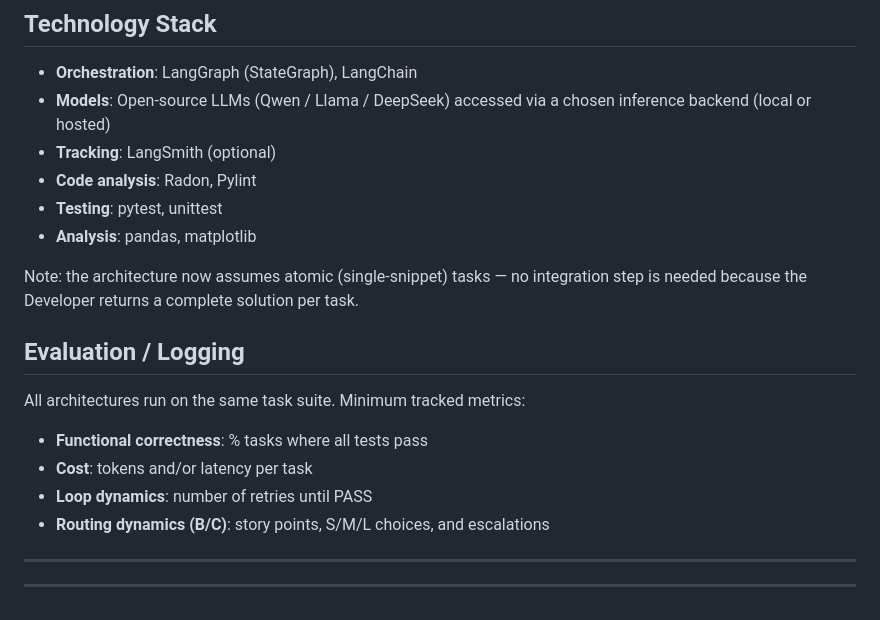
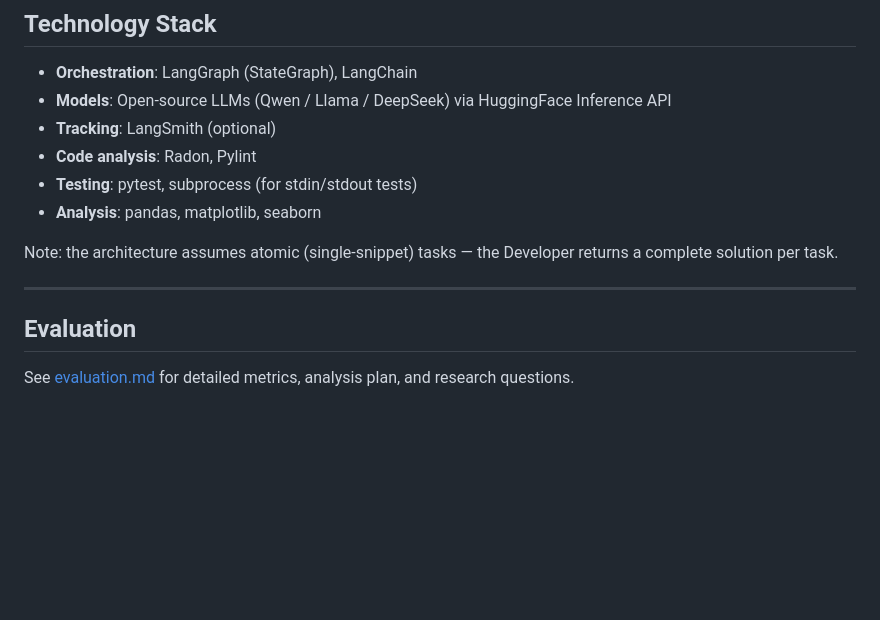
Before and after one commit to LLM4SE-group-15/ArchitecturesForCodeDevelopmentWithLLMs, a Markdown page: docs/architecture.md, the part around the change. Drawn GitHub-style; blank space fills up the shorter version.

Commit message:
evaluation plan documentation

```diff
--- a/docs/architecture.md
+++ b/docs/architecture.md
@@ -122,26 +122,17 @@ models per role* plus S/M/L routing.
 ## Technology Stack
 
 - **Orchestration**: LangGraph (StateGraph), LangChain
-- **Models**: Open-source LLMs (Qwen / Llama / DeepSeek) accessed via a chosen
-  inference backend (local or hosted)
+- **Models**: Open-source LLMs (Qwen / Llama / DeepSeek) via HuggingFace Inference API
 - **Tracking**: LangSmith (optional)
 - **Code analysis**: Radon, Pylint
-- **Testing**: pytest, unittest
-- **Analysis**: pandas, matplotlib
+- **Testing**: pytest, subprocess (for stdin/stdout tests)
+- **Analysis**: pandas, matplotlib, seaborn
 
-Note: the architecture now assumes atomic (single-snippet) tasks — no
-integration step is needed because the Developer returns a complete solution
-per task.
-
-## Evaluation / Logging
-
-All architectures run on the same task suite. Minimum tracked metrics:
-
-- **Functional correctness**: % tasks where all tests pass
-- **Cost**: tokens and/or latency per task
-- **Loop dynamics**: number of retries until PASS
-- **Routing dynamics (B/C)**: story points, S/M/L choices, and escalations
+Note: the architecture assumes atomic (single-snippet) tasks — the Developer
+returns a complete solution per task.
 
 ---
 
----
+## Evaluation
+
+See [evaluation.md](evaluation.md) for detailed metrics, analysis plan, and research questions.
```
Also changed, not shown: docs/evaluation.md (added, +248 -0 lines).
